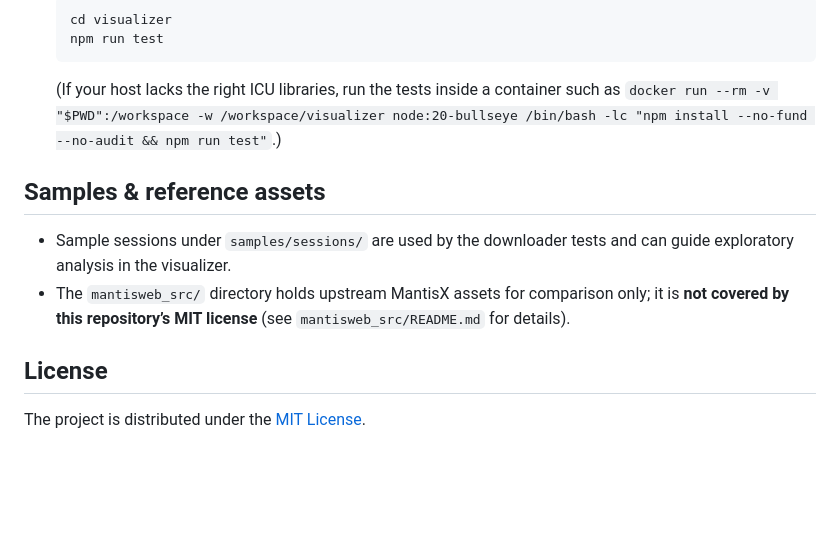
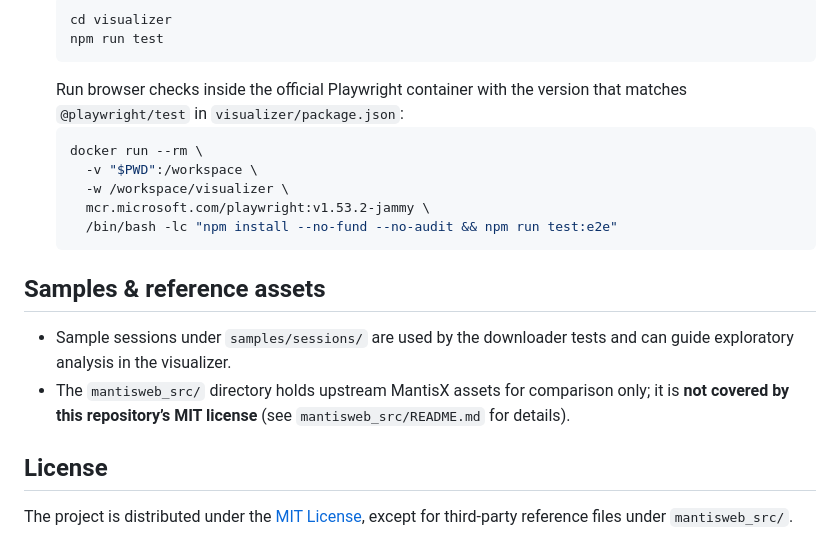
Before and after one commit to dmzio/mantis_analysis, a Markdown page: README.md, the part around one of its changes. Rendered like a GitHub page; blank space fills up the shorter version.

````diff
--- a/README.md
+++ b/README.md
@@ -50,7 +67,14 @@ Aligning with CI:
   cd visualizer
   npm run test
   ```
-  (If your host lacks the right ICU libraries, run the tests inside a container such as `docker run --rm -v "$PWD":/workspace -w /workspace/visualizer node:20-bullseye /bin/bash -lc "npm install --no-fund --no-audit && npm run test"`.)
+  Run browser checks inside the official Playwright container with the version that matches `@playwright/test` in `visualizer/package.json`:
+  ```bash
+  docker run --rm \
+    -v "$PWD":/workspace \
+    -w /workspace/visualizer \
+    mcr.microsoft.com/playwright:v1.53.2-jammy \
+    /bin/bash -lc "npm install --no-fund --no-audit && npm run test:e2e"
+  ```
 
 ## Samples & reference assets
 
@@ -59,4 +83,4 @@ Aligning with CI:
 
 ## License
 
-The project is distributed under the [MIT License](LICENSE).
+The project is distributed under the [MIT License](LICENSE), except for third-party reference files under `mantisweb_src/`.
````
Also changed, not shown: other parts of README.md (+30 -13 lines).
